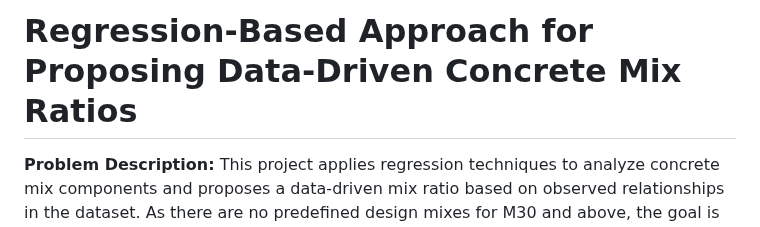
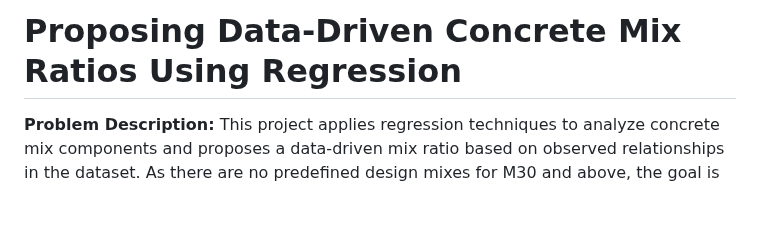
Before and after one commit to Nicholasglim/r_projects, a Markdown page: Projects/Supervised Learning/Data_Driven_Design_Mix.md, the part around the change. GitHub-like rendering; blank space fills up the shorter version.

```diff
--- a/Projects/Supervised Learning/Data_Driven_Design_Mix.md
+++ b/Projects/Supervised Learning/Data_Driven_Design_Mix.md
@@ -1,4 +1,4 @@
-# Regression-Based Approach for Proposing Data-Driven Concrete Mix Ratios
+# Proposing Data-Driven Concrete Mix Ratios Using Regression
 
 **Problem Description:**
 This project applies regression techniques to analyze concrete mix components and proposes a data-driven mix ratio based on observed relationships in the dataset. As there are no predefined design mixes for M30 and above, the goal is to identify suitable ratio for cement : fine aggregates : coarse aggregates, and other materials that can achieve desired compressive strength benchmarks.
```
